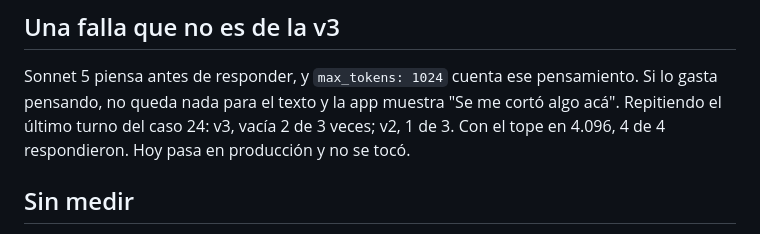
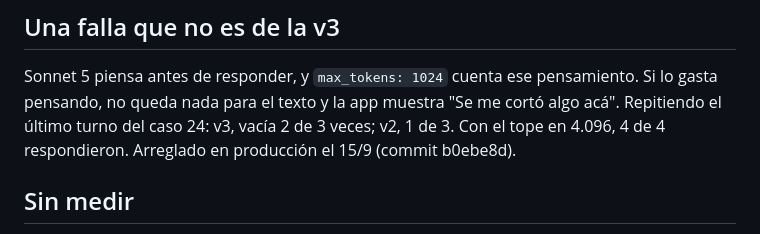
Before and after one commit to juansanchez1804/Amber, a Markdown page: mediciones/v3/comparacion.md, the part around the change. Drawn GitHub-style.

Commit message:
La comparación ya no dice que el tope sigue sin arreglar
Co-Authored-By: Claude Opus 5 <noreply@anthropic.com>

```diff
--- a/mediciones/v3/comparacion.md
+++ b/mediciones/v3/comparacion.md
@@ -63,7 +63,7 @@ Respuestas completas en `v2-set-completo.md` y `v3-set-completo.md`.
 Sonnet 5 piensa antes de responder, y `max_tokens: 1024` cuenta ese pensamiento. Si lo
 gasta pensando, no queda nada para el texto y la app muestra "Se me cortó algo acá".
 Repitiendo el último turno del caso 24: v3, vacía 2 de 3 veces; v2, 1 de 3. Con el tope
-en 4.096, 4 de 4 respondieron. Hoy pasa en producción y no se tocó.
+en 4.096, 4 de 4 respondieron. Arreglado en producción el 15/9 (commit b0ebe8d).
 
 ## Sin medir
 
```
